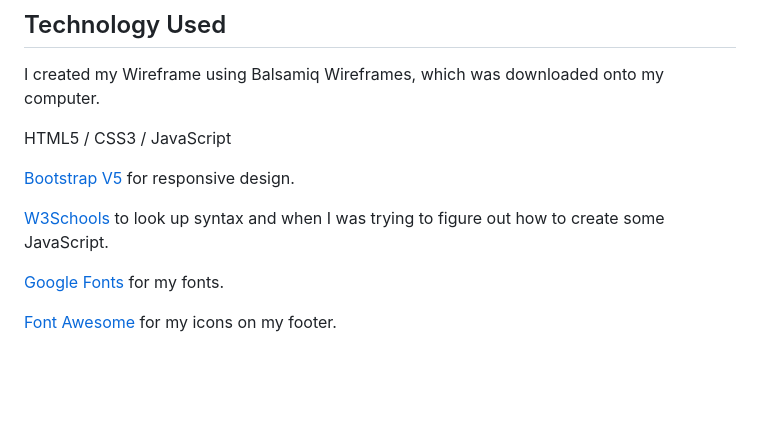
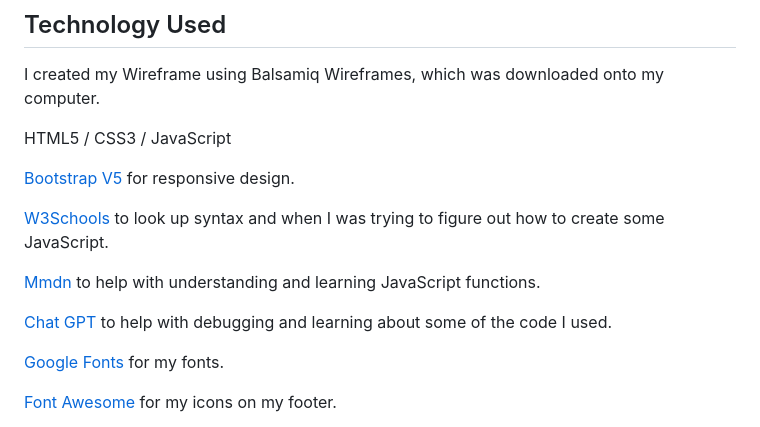
Before and after one commit to Ty-Thetravelguy/weather-way-mp2, a Markdown page: README.md, the part around the change. Rendered like a GitHub page; blank space fills up the shorter version.

Commit message:
added two more techologies used which I forgot to included

```diff
--- a/README.md
+++ b/README.md
@@ -126,6 +126,10 @@ HTML5 / CSS3 / JavaScript
 
 [W3Schools](https://my-learning.w3schools.com/) to look up syntax and when I was trying to figure out how to create some JavaScript.
 
+[Mmdn](https://developer.mozilla.org/en-US/) to help with understanding and learning JavaScript functions.
+
+[Chat GPT](https://chat.openai.com/) to help with debugging and learning about some of the code I used.
+
 [Google Fonts](https://fonts.google.com/) for my fonts.
 
 [Font Awesome](https://fontawesome.com/) for my icons on my footer.
```
